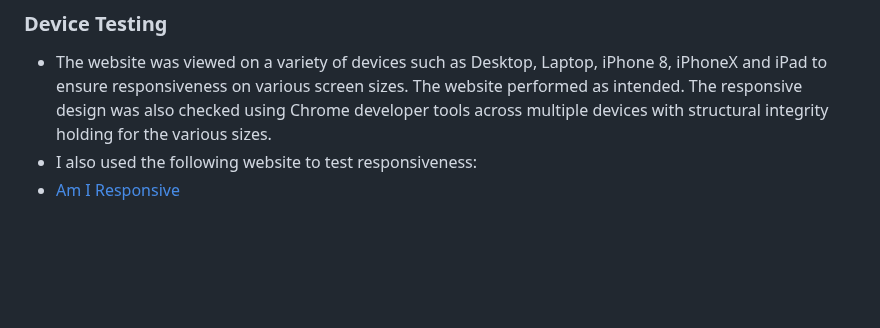
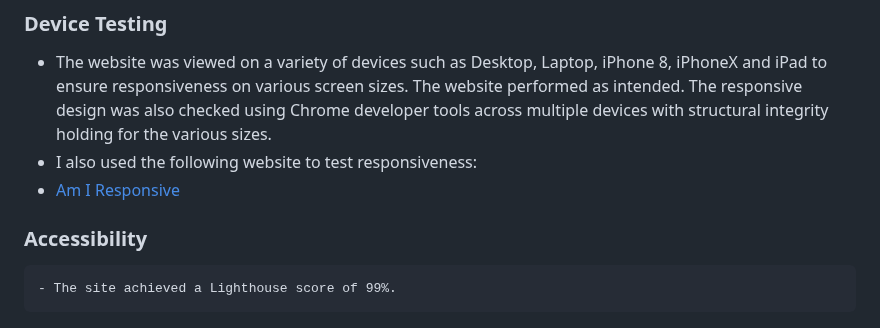
Before and after one commit to ChrisMurph12/active-improvement, a Markdown page: README.md, the part around the change. Drawn GitHub-style; blank space fills up the shorter version.

```diff
--- a/README.md
+++ b/README.md
@@ -102,6 +102,9 @@ Wireframes were produced using Balsamiq.
 - I also used the following website to test responsiveness:
 - [Am I Responsive](https://ui.dev/amiresponsive?url=https://chrismurph12.github.io/active-improvement/)
 
+### Accessibility
+    - The site achieved a Lighthouse score of 99%.
+
 ![Lighthouse score](assets/images/lighthouse.png)
 
 ### Known Bugs
```
